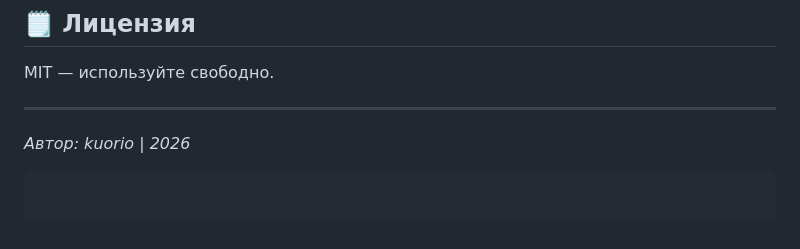
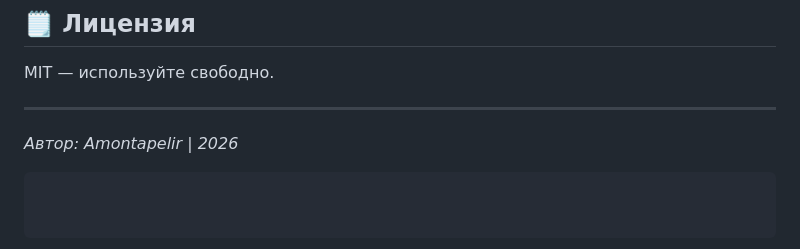
Before and after one commit to Amontapelir/Github_Analizator, a Markdown page: README.md, the part around the change. Drawn GitHub-style.

````diff
--- a/README.md
+++ b/README.md
@@ -133,5 +133,5 @@ pydantic>=2.7.0
 MIT — используйте свободно.
 
 ---
-*Автор: kuorio | 2026*
+*Автор: Amontapelir | 2026*
 ```
````
